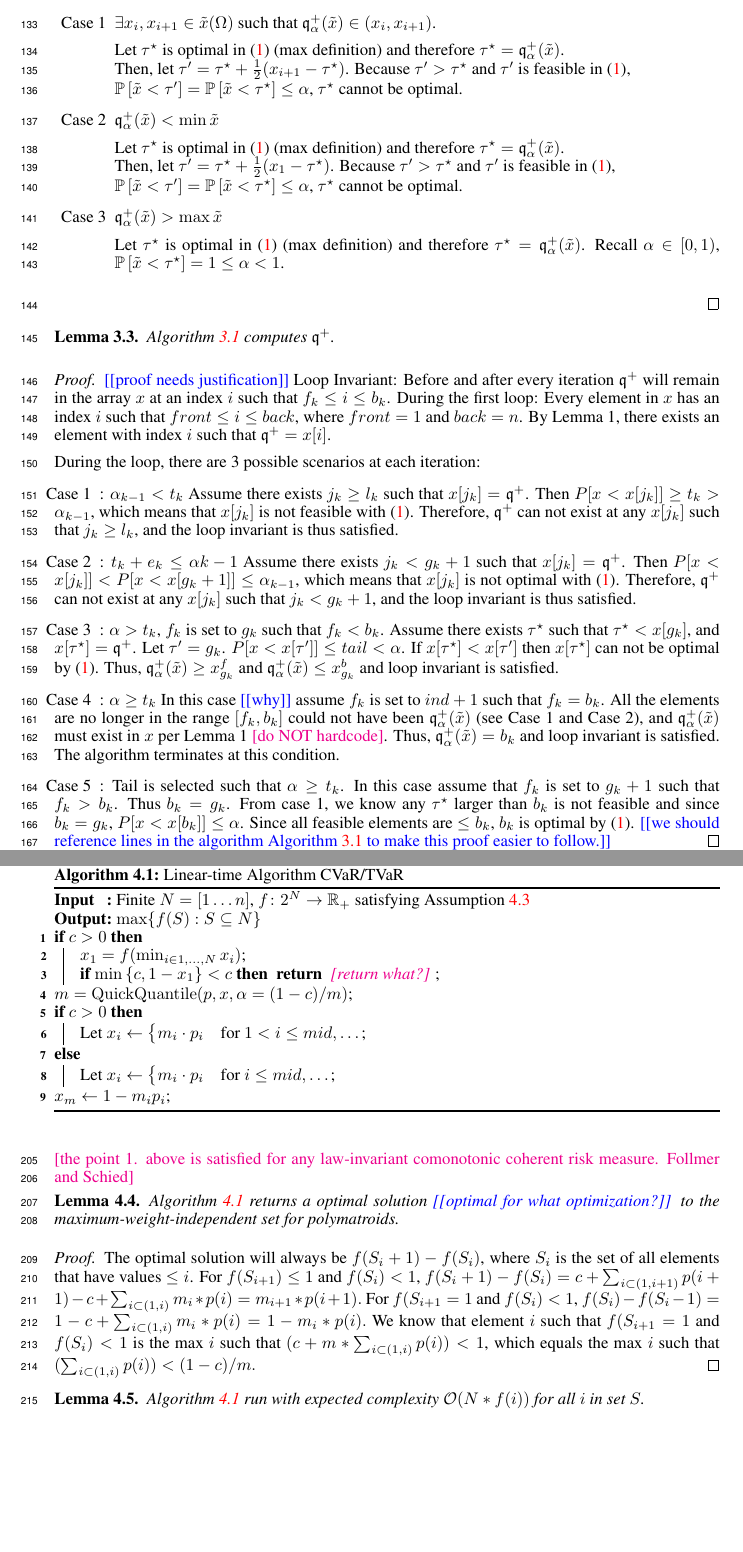
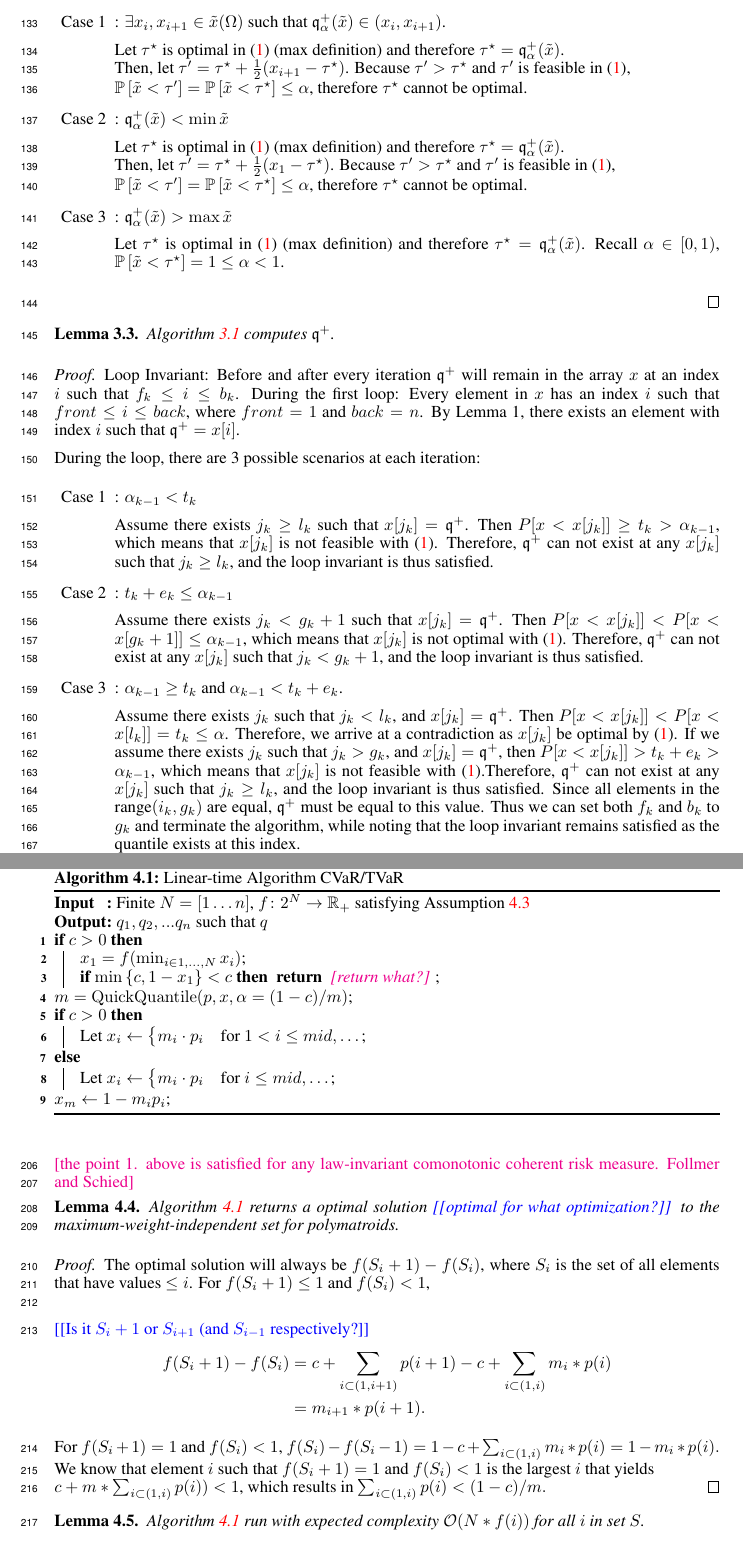
Before and after one commit to GersiD/FastCVaR, a LaTeX paper (main.tex): two parts of pages 5 and 7 of 13, joined at a grey line, cut so that both start at the same text, the shorter picture padded with empty space. Compiled offline with pdfLaTeX.

Commit message:
Update on Overleaf.

```diff
--- a/main.tex
+++ b/main.tex
@@ -301,18 +301,19 @@ Assume the random variable $ x $ has $ n $ unique values, such that $ x_1 < x_2
 
 Suppose for the sake of contradiction that there is no $\omega\in \Omega $ such that $\quant^+_{\alpha}(\tilde{x}) = \tilde{x}(\omega)$. That may mean \todo{defend why this may mean only these cases}:
 \begin{enumerate}
-\item[Case 1] $\exists x_{i}, x_{i + 1} \in \tilde{x}(\Omega)$ such that $\quant^+_{\alpha}(\tilde{x}) \in (x_{i}, x_{i + 1})$.
+\item[Case 1]: $\exists x_{i}, x_{i + 1} \in \tilde{x}(\Omega)$ such that $\quant^+_{\alpha}(\tilde{x}) \in (x_{i}, x_{i + 1})$.
 
   Let $\tau\opt $ is optimal in \eqref{eq:var-definition} (max definition) and therefore $\tau\opt  = \quant^+_{\alpha}(\tilde{x})  $. \\
   Then, let $\tau' = \tau\opt  + \frac{1}{2}(x_{i+1} - \tau\opt)$. Because $\tau' > \tau\opt $ and $\tau'$ is feasible in \eqref{eq:var-definition}, \\
-  $\P{ \tilde{x} < \tau' } =  \P{ \tilde{x} < \tau\opt  }\le \alpha$, $\tau\opt $ cannot be optimal.
-\item[Case 2] $\quant^+_{\alpha}(\tilde{x}) < \min \tilde{x}$
+  $\P{ \tilde{x} < \tau' } =  \P{ \tilde{x} < \tau\opt  }\le \alpha$,
+  therefore $\tau\opt $ cannot be optimal.
+\item[Case 2]: $\quant^+_{\alpha}(\tilde{x}) < \min \tilde{x}$
 
   Let $\tau\opt $ is optimal in \eqref{eq:var-definition} (max definition) and therefore $\tau\opt  = \quant^+_{\alpha}(\tilde{x})  $.\\
   Then, let $\tau' = \tau\opt + \frac{1}{2}(x_{1} - \tau\opt)$. Because $\tau' > \tau\opt $ and $\tau'$ is feasible in \eqref{eq:var-definition},\\
-  $\P{ \tilde{x} < \tau' } =  \P{ \tilde{x} < \tau\opt  }\le \alpha$, $\tau\opt $ cannot be optimal.
+  $\P{ \tilde{x} < \tau' } =  \P{ \tilde{x} < \tau\opt  }\le \alpha$, therefore $\tau\opt $ cannot be optimal.
 
-\item[Case 3]  $\quant^+_{\alpha}(\tilde{x}) > \max \tilde{x}$
+\item[Case 3]: $\quant^+_{\alpha}(\tilde{x}) > \max \tilde{x}$
 
 Let $\tau\opt $ is optimal in \eqref{eq:var-definition} (max definition) and therefore $\tau\opt  = \quant^+_{\alpha}(\tilde{x})$. Recall $\alpha \in [0,1)$, $\P{\tilde{x} < \tau\opt} = 1 \leq \alpha < 1$.
 
@@ -326,29 +327,29 @@ Let $\tau\opt $ is optimal in \eqref{eq:var-definition} (max definition) and the
   \Cref{alg:quick-quantile} computes $\quant^+$.
   \end{lemma}
 \begin{proof}
-  \todo{proof needs justification}
+
  Loop Invariant: Before and after every iteration $\quant^+$ will remain in the array $x$ at an index $i$ such that $ f_k \leq i \leq b_k $.
 During the first loop: Every element in $x$ has an index $i$ such that $ front \leq i \leq back $, where $front=1$ and $back=n$. By Lemma 1, there exists an element with index $i$ such that $\quant^+ = x[i] $.
 
 During the loop, there are 3 possible scenarios at each iteration:
+\begin{enumerate}
 
 \item[Case 1]: $\alpha_{k-1} < t_k$
-Assume there exists $j_k \geq l_k$ such that $x[j_k]=\quant^+$. Then $P[x < x[j_k]] \geq t_k > \alpha_{k - 1}$, which means that $x[j_k]$ is not feasible with \eqref{eq:var-definition}. Therefore, $\quant^+$ can not exist at any $x[j_k]$ such that $j_k\geq l_k$, and the loop invariant is thus satisfied.
+
+ Assume there exists $j_k \geq l_k$ such that $x[j_k]=\quant^+$. Then $P[x < x[j_k]] \geq t_k > \alpha_{k - 1}$, which means that $x[j_k]$ is not feasible with \eqref{eq:var-definition}. Therefore, $\quant^+$ can not exist at any $x[j_k]$ such that $j_k\geq l_k$, and the loop invariant is thus satisfied.
 
 
-\item[Case 2]:  $t_k + e_k \leq \alpha{k - 1}$
-Assume there exists $j_k < g_k + 1$ such that $x[j_k]=\quant^+$. Then $P[x < x[j_k]] < P[x < x[g_k + 1]] \leq \alpha_{k - 1}$, which means that $x[j_k]$ is not optimal with \eqref{eq:var-definition}. Therefore, $\quant^+$ can not exist at any $x[j_k]$ such that $j_k < g_k + 1$, and the loop invariant is thus satisfied.
+\item[Case 2]:  $t_k + e_k \leq \alpha_{k - 1}$
+
+ Assume there exists $j_k < g_k + 1$ such that $x[j_k]=\quant^+$. Then $P[x < x[j_k]] < P[x < x[g_k + 1]] \leq \alpha_{k - 1}$, which means that $x[j_k]$ is not optimal with \eqref{eq:var-definition}. Therefore, $\quant^+$ can not exist at any $x[j_k]$ such that $j_k < g_k + 1$, and the loop invariant is thus satisfied.
 
 
-\item[Case 3]: $\alpha > t_k$, $f_k$ is set to $g_k$ such that $f_k < b_k$. Assume there exists $\tau\opt $ such that $\tau\opt < x[g_k] $, and $x[\tau\opt]=\quant^+$. Let $\tau' = g_k$. $P[x < x[\tau']] \leq tail < \alpha$. If $x[\tau\opt] <  x[\tau']$ then $x[\tau\opt]$ can not be optimal by \eqref{eq:var-definition}. Thus, $\quant_{\alpha}^+(\tilde{x}) \geq x^f_{g_k} $ and $\quant_{\alpha}^+(\tilde{x}) \leq x^b_{g_k}$ and loop invariant is satisfied.
+\item[Case 3]: $\alpha_{k - 1} \geq t_k$ and $\alpha_{k-1} < t_k + e_k $.
 
-\item[Case 4]: $\alpha \geq t_k$
-In this case \todo{why} assume $f_k$ is set to $ind + 1$ such that $f_k = b_k$.
- All the elements are no longer in the range $[f_k, b_k]$ could not have been $\quant_{\alpha}^+(\tilde{x})$ (see Case 1 and Case 2), and $\quant_{\alpha}^+(\tilde{x})$ must exist in $x$ per Lemma~1 \mm{do NOT hardcode}. Thus, $\quant_{\alpha}^+(\tilde{x}) = b_k$ and loop invariant is satisfied. The algorithm terminates at this condition.
+ Assume there exists $j_k $ such that $j_k < l_k $, and $x[j_k]=\quant^+$. Then $P[x < x[j_k]] < P[x < x[l_k]] = t_k \leq \alpha$. Therefore, we arrive at a contradiction as $x[j_k]$ be optimal by \eqref{eq:var-definition}. If we assume there exists $j_k $ such that $j_k > g_k $, and $x[j_k]=\quant^+$, then $P[x < x[j_k]] > t_k + e_k > \alpha_{k - 1}$, which means that $x[j_k]$ is not feasible with \eqref{eq:var-definition}.Therefore, $\quant^+$ can not exist at any $x[j_k]$ such that $j_k\geq l_k$, and the loop invariant is thus satisfied. Since all elements in the range$(i_k, g_k)$ are equal, $\quant^+$ must be equal to this value. Thus we can set both $f_k$ and $b_k$ to $g_k$ and terminate the algorithm, while noting that the loop invariant remains satisfied as the quantile exists at this index.
 
-\item[Case 5]: Tail is selected such that $\alpha \geq t_k$. In this case assume that $f_k$ is set to $g_k + 1$ such that $f_k > b_k$. Thus $b_k = g_k$. From case 1, we know any $\tau\opt $ larger than $b_k$ is not feasible and since $b_k = g_k$, $P[x < x[b_k]] \leq \alpha$. Since all feasible elements are $\leq b_k$, $b_k$ is optimal by \eqref{eq:var-definition}.
-  \todo{we should reference lines in the algorithm \cref{alg:quick-quantile} to make this proof easier to follow.}
- \end{proof}
+\end{enumerate}
+\end{proof}
 
 \begin{proposition}
 \Cref{alg:quick-quantile} runs in $\mathcal{O}(n)$ time if the median-of-medians algorithm is used to select the pivot.
@@ -482,7 +483,7 @@ Our first contribution is an algorithm for solving the minimum-weight Independen
   \caption{Linear-time Algorithm CVaR/TVaR}\label{alg:maximum-weight-independent}
 
   \Input{Finite $N = [1 \ldots n]$, $f\colon 2^N \to  \Real_+$ satisfying \cref{asm:submodular-function}}
-  \Output{$\max \{f(S) : S\subseteq N\}$}
+  \Output{$q_1, q_2, ... q_n$ such that $q$}
   \If{$c > 0$}
   {
     $x_1 = f(\min_{i \in 1, \dots , N} x_i )$\;
@@ -507,8 +508,15 @@ Our first contribution is an algorithm for solving the minimum-weight Independen
   \cref{alg:maximum-weight-independent} returns a optimal solution \todo{optimal for what optimization?} to the maximum-weight-independent set for polymatroids.
 \end{lemma}
 \begin{proof}
+The optimal solution will always be $f(S_i + 1) - f(S_{i})$, where $S_i$ is the set of all elements that have values $\leq i$.  For $f(S_i+1) \leq 1$ and $f(S_i) < 1$,\\
 
-The optimal solution will always be $f(S_i + 1) - f(S_{i})$, where $S_i$ is the set of all elements that have values $\leq i$.  For $f(S_{i+1}) \leq 1$ and $f(S_i) < 1$, $f(S_i + 1) - f(S_i) = c  +\sum_{i \subset (1, i + 1)}p(i + 1) - c  +\sum_{i \subset (1, i)}m_i *p(i) = m_{i + 1} *p(i + 1).$ For $f(S_{i+1} = 1$ and $f(S_i) < 1$, $f(S_i) - f(S_i-1) = 1 - c  +\sum_{i \subset (1, i )}m_i *p(i) = 1 - m_i *p(i).$ We know that element $i$ such that $f(S_{i+1} = 1$ and $f(S_i) < 1$ is the max $i$ such that $(c  +m *\sum_{i \subset (1, i )}p(i)) < 1  $, which equals the max $i$ such that $(\sum_{i \subset (1, i )}p(i)) < (1 - c)/m .$
+\todo{Is it $S_i+1$ or $S_{i+1}$ (and $S_{i-1}$ respectively?}\begin{align*}
+    f(S_i + 1) - f(S_i) &= c  +\sum_{i \subset (1, i + 1)}p(i + 1) - c  +\sum_{i \subset (1, i)}m_i *p(i)\\
+    &= m_{i + 1} *p(i + 1).
+\end{align*}
+
+For $f(S_i+1) = 1$ and $f(S_i) < 1$, $f(S_i) - f(S_i-1) = 1 - c  +\sum_{i \subset (1, i )}m_i *p(i) = 1 - m_i *p(i).$ We know that element $i$ such that $f(S_i+1) = 1$ and $f(S_i) < 1$ is the largest $i$ that yields\\
+$c  +m *\sum_{i \subset (1, i )}p(i)) < 1  $, which results in $\sum_{i \subset (1, i )}p(i) < (1 - c)/m .$
 \end{proof}
 
 \begin{lemma}
```
Also changed, not shown: main.tex (8 more changed lines).
